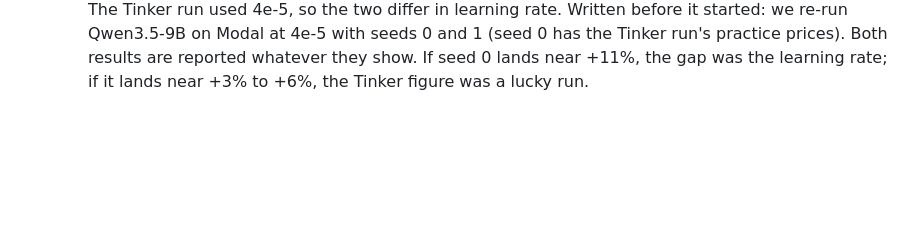
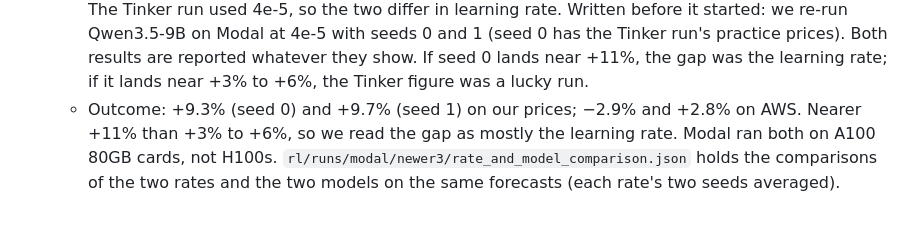
Before and after one commit to mahiuchun/gpu-price, a Markdown page: PROTOCOL.md, the part around the change. Drawn GitHub-style; blank space fills up the shorter version.

```diff
--- a/PROTOCOL.md
+++ b/PROTOCOL.md
@@ -194,3 +194,7 @@ Written after the for-the-record run (commit `354fc20` holds the protocol as it
       re-run Qwen3.5-9B on Modal at 4e-5 with seeds 0 and 1 (seed 0 has the Tinker run's practice
       prices). Both results are reported whatever they show. If seed 0 lands near +11%, the gap was
       the learning rate; if it lands near +3% to +6%, the Tinker figure was a lucky run.
+    - Outcome: +9.3% (seed 0) and +9.7% (seed 1) on our prices; −2.9% and +2.8% on AWS. Nearer +11%
+      than +3% to +6%, so we read the gap as mostly the learning rate. Modal ran both on A100 80GB
+      cards, not H100s. `rl/runs/modal/newer3/rate_and_model_comparison.json` holds the comparisons
+      of the two rates and the two models on the same forecasts (each rate's two seeds averaged).
```
Also changed, not shown: FINDINGS.md (+12 -8 lines), findings/figures/fig8_rl_runs.png, 10 other files.
